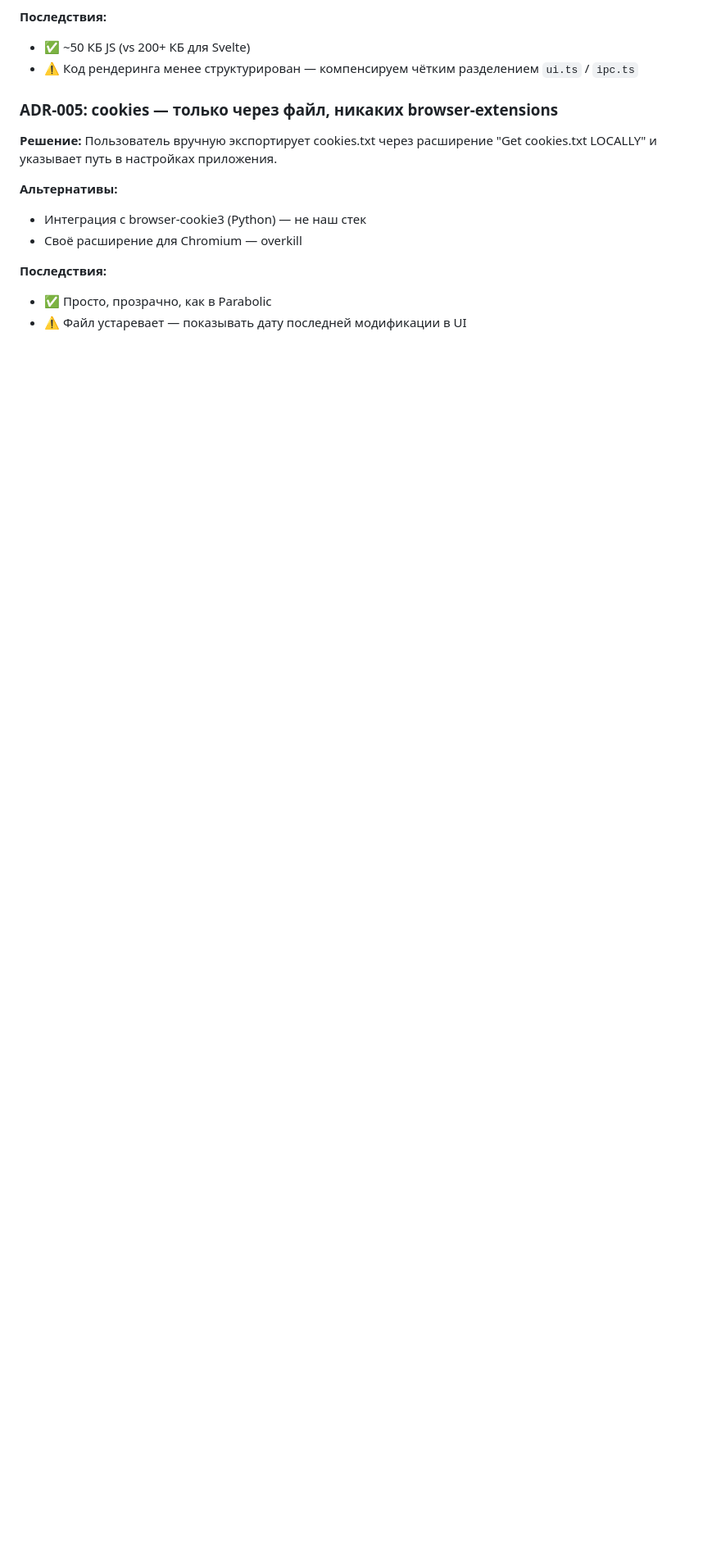
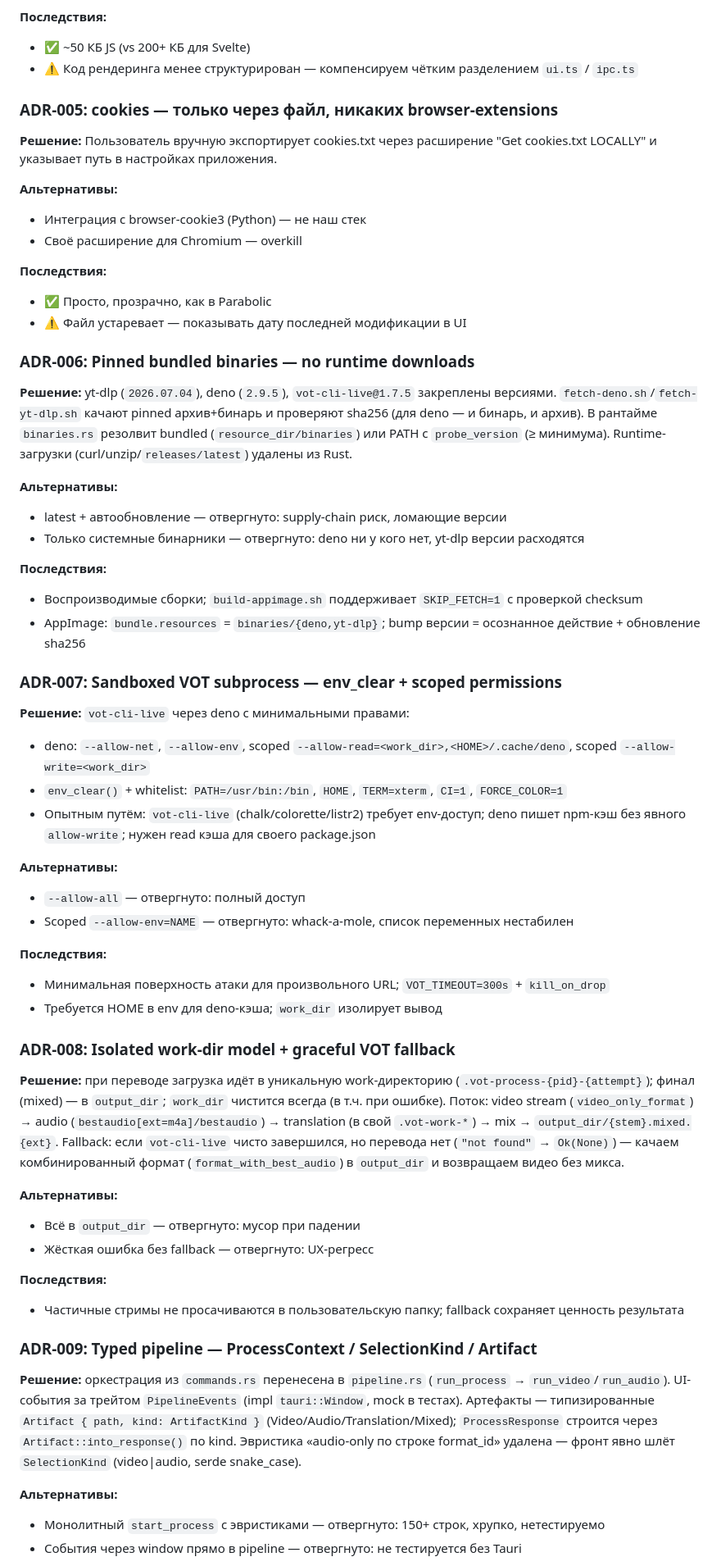
Before and after one commit to sportlotto-ux/VOT-Desktop, a Markdown page: docs/REGULATION.md, the part around one of its changes. Shown at 82% size. Rendered like a GitHub page; blank space fills up the shorter version.

Commit message:
Docs: record ADR-006..010 for phase 1-4 decisions

```diff
--- a/docs/REGULATION.md
+++ b/docs/REGULATION.md
@@ -182,3 +182,50 @@ const FILTER_COMPLEX: &str = "[1:a]loudnorm=I=-16:TP=-0.5:LRA=11,aresample=44100
 **Последствия:**
 - ✅ Просто, прозрачно, как в Parabolic
 - ⚠️ Файл устаревает — показывать дату последней модификации в UI
+
+### ADR-006: Pinned bundled binaries — no runtime downloads
+
+**Решение:** yt-dlp (`2026.07.04`), deno (`2.9.5`), `vot-cli-live@1.7.5` закреплены версиями. `fetch-deno.sh`/`fetch-yt-dlp.sh` качают pinned архив+бинарь и проверяют sha256 (для deno — и бинарь, и архив). В рантайме `binaries.rs` резолвит bundled (`resource_dir/binaries`) или PATH с `probe_version` (≥ минимума). Runtime-загрузки (curl/unzip/`releases/latest`) удалены из Rust.
+
+**Альтернативы:**
+- latest + автообновление — отвергнуто: supply-chain риск, ломающие версии
+- Только системные бинарники — отвергнуто: deno ни у кого нет, yt-dlp версии расходятся
+
+**Последствия:**
+- Воспроизводимые сборки; `build-appimage.sh` поддерживает `SKIP_FETCH=1` с проверкой checksum
+- AppImage: `bundle.resources` = `binaries/{deno,yt-dlp}`; bump версии = осознанное действие + обновление sha256
+
+### ADR-007: Sandboxed VOT subprocess — env_clear + scoped permissions
+
+**Решение:** `vot-cli-live` через deno с минимальными правами:
+- deno: `--allow-net`, `--allow-env`, scoped `--allow-read=<work_dir>,<HOME>/.cache/deno`, scoped `--allow-write=<work_dir>`
+- `env_clear()` + whitelist: `PATH=/usr/bin:/bin`, `HOME`, `TERM=xterm`, `CI=1`, `FORCE_COLOR=1`
+- Опытным путём: `vot-cli-live` (chalk/colorette/listr2) требует env-доступ; deno пишет npm-кэш без явного `allow-write`; нужен read кэша для своего package.json
+
+**Альтернативы:**
+- `--allow-all` — отвергнуто: полный доступ
+- Scoped `--allow-env=NAME` — отвергнуто: whack-a-mole, список переменных нестабилен
+
+**Последствия:**
+- Минимальная поверхность атаки для произвольного URL; `VOT_TIMEOUT=300s` + `kill_on_drop`
+- Требуется HOME в env для deno-кэша; `work_dir` изолирует вывод
+
+### ADR-008: Isolated work-dir model + graceful VOT fallback
+
+**Решение:** при переводе загрузка идёт в уникальную work-директорию (`.vot-process-{pid}-{attempt}`); финал (mixed) — в `output_dir`; `work_dir` чистится всегда (в т.ч. при ошибке). Поток: video stream (`video_only_format`) → audio (`bestaudio[ext=m4a]/bestaudio`) → translation (в свой `.vot-work-*`) → mix → `output_dir/{stem}.mixed.{ext}`. Fallback: если `vot-cli-live` чисто завершился, но перевода нет (`"not found"` → `Ok(None)`) — качаем комбинированный формат (`format_with_best_audio`) в `output_dir` и возвращаем видео без микса.
+
+**Альтернативы:**
+- Всё в `output_dir` — отвергнуто: мусор при падении
+- Жёсткая ошибка без fallback — отвергнуто: UX-регресс
+
+**Последствия:**
+- Частичные стримы не просачиваются в пользовательскую папку; fallback сохраняет ценность результата
+
+### ADR-009: Typed pipeline — ProcessContext / SelectionKind / Artifact
+
+**Решение:** оркестрация из `commands.rs` перенесена в `pipeline.rs` (`run_process` → `run_video`/`run_audio`). UI-события за трейтом `PipelineEvents` (impl `tauri::Window`, mock в тестах). Артефакты — типизированные `Artifact { path, kind: ArtifactKind }` (Video/Audio/Translation/Mixed); `ProcessResponse` строится через `Artifact::into_response()` по kind. Эвристика «audio-only по строке format_id» удалена — фронт явно шлёт `SelectionKind` (video|audio, serde snake_case).
+
+**Альтернативы:**
+- Монолитный `start_process` с эвристиками — отвергнуто: 150+ строк, хрупко, нетестируемо
+- События через window прямо в pipeline — отвергнуто: не тестируется без Tauri
+
```
Also changed, not shown: other parts of docs/REGULATION.md (+17 -2 lines).
